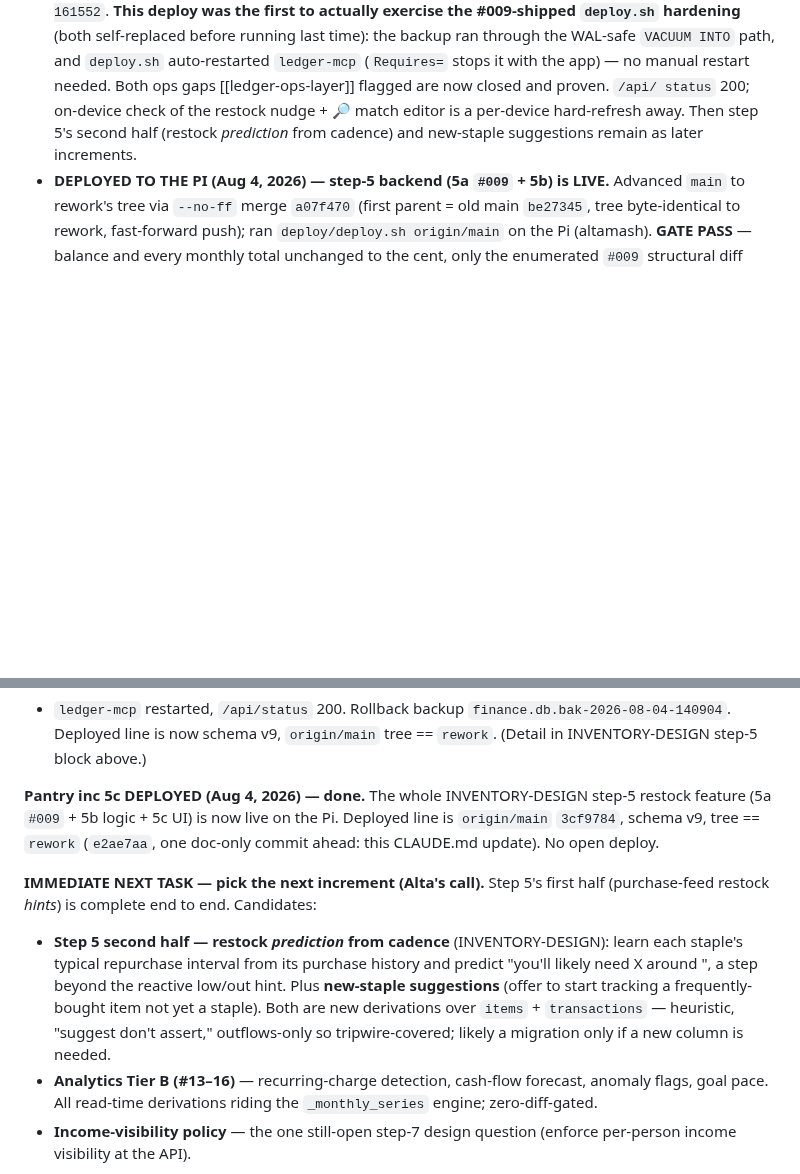
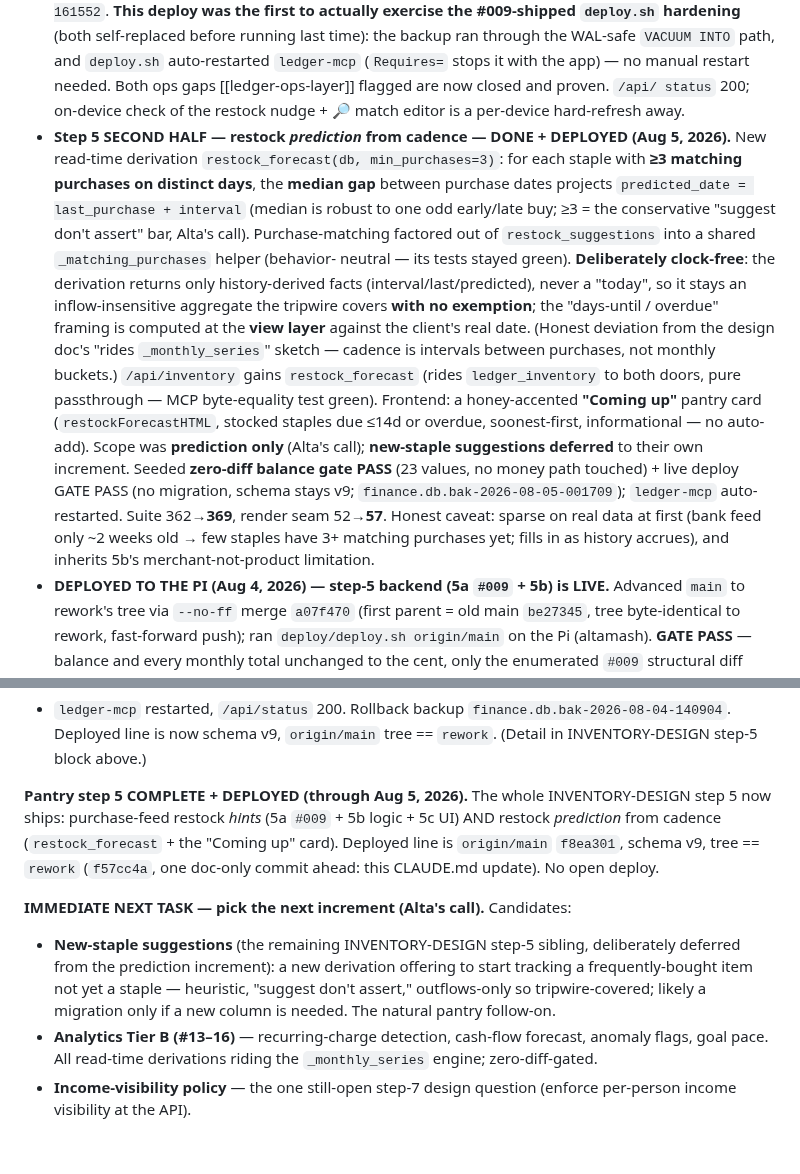
Before and after one commit to altamashmomin/evenkeel, a Markdown page: CLAUDE.md, 2 parts joined by grey strips. GitHub-like rendering; blank space fills up the shorter version.

Commit message:
CLAUDE.md: record restock_forecast deploy (pantry step 5 complete)
Co-Authored-By: Claude Opus 4.8 <noreply@anthropic.com>

```diff
--- a/CLAUDE.md
+++ b/CLAUDE.md
@@ -1045,8 +1045,32 @@ income_rules; "suggest, don't assert."
   `ledger-mcp` (`Requires=` stops it with the app) — no manual restart needed.
   Both ops gaps [[ledger-ops-layer]] flagged are now closed and proven. `/api/
   status` 200; on-device check of the restock nudge + 🔎 match editor is a
-  per-device hard-refresh away. Then step 5's second half (restock *prediction*
-  from cadence) and new-staple suggestions remain as later increments.
+  per-device hard-refresh away.
+- **Step 5 SECOND HALF — restock *prediction* from cadence — DONE + DEPLOYED
+  (Aug 5, 2026).** New read-time derivation `restock_forecast(db, min_purchases=3)`:
+  for each staple with **≥3 matching purchases on distinct days**, the **median
+  gap** between purchase dates projects `predicted_date = last_purchase +
+  interval` (median is robust to one odd early/late buy; ≥3 = the conservative
+  "suggest don't assert" bar, Alta's call). Purchase-matching factored out of
+  `restock_suggestions` into a shared `_matching_purchases` helper (behavior-
+  neutral — its tests stayed green). **Deliberately clock-free**: the derivation
+  returns only history-derived facts (interval/last/predicted), never a "today",
+  so it stays an inflow-insensitive aggregate the tripwire covers **with no
+  exemption**; the "days-until / overdue" framing is computed at the **view
+  layer** against the client's real date. (Honest deviation from the design doc's
+  "rides `_monthly_series`" sketch — cadence is intervals between purchases, not
+  monthly buckets.) `/api/inventory` gains `restock_forecast` (rides
+  `ledger_inventory` to both doors, pure passthrough — MCP byte-equality test
+  green). Frontend: a honey-accented **"Coming up"** pantry card
+  (`restockForecastHTML`, stocked staples due ≤14d or overdue, soonest-first,
+  informational — no auto-add). Scope was **prediction only** (Alta's call);
+  **new-staple suggestions deferred** to their own increment. Seeded **zero-diff
+  balance gate PASS** (23 values, no money path touched) + live deploy GATE PASS
+  (no migration, schema stays v9; `finance.db.bak-2026-08-05-001709`); `ledger-mcp`
+  auto-restarted. Suite 362→**369**, render seam 52→**57**. Honest caveat: sparse
+  on real data at first (bank feed only ~2 weeks old → few staples have 3+
+  matching purchases yet; fills in as history accrues), and inherits 5b's
+  merchant-not-product limitation.
 - **DEPLOYED TO THE PI (Aug 4, 2026) — step-5 backend (5a `#009` + 5b) is LIVE.**
   Advanced `main` to rework's tree via `--no-ff` merge `a07f470` (first parent =
   old main `be27345`, tree byte-identical to rework, fast-forward push); ran
@@ -1179,20 +1203,19 @@ push), `deploy/deploy.sh origin/main` on the Pi → **GATE PASS** (enumerated
 `finance.db.bak-2026-08-04-140904`. Deployed line is now schema v9, `origin/main`
 tree == `rework`. (Detail in INVENTORY-DESIGN step-5 block above.)
 
-**Pantry inc 5c DEPLOYED (Aug 4, 2026) — done.** The whole INVENTORY-DESIGN
-step-5 restock feature (5a `#009` + 5b logic + 5c UI) is now live on the Pi.
-Deployed line is `origin/main` `3cf9784`, schema v9, tree == `rework`
-(`e2ae7aa`, one doc-only commit ahead: this CLAUDE.md update). No open deploy.
+**Pantry step 5 COMPLETE + DEPLOYED (through Aug 5, 2026).** The whole
+INVENTORY-DESIGN step 5 now ships: purchase-feed restock *hints* (5a `#009` + 5b
+logic + 5c UI) AND restock *prediction* from cadence (`restock_forecast` + the
+"Coming up" card). Deployed line is `origin/main` `f8ea301`, schema v9, tree ==
+`rework` (`f57cc4a`, one doc-only commit ahead: this CLAUDE.md update). No open
+deploy.
 
-**IMMEDIATE NEXT TASK — pick the next increment (Alta's call).** Step 5's first
-half (purchase-feed restock *hints*) is complete end to end. Candidates:
-- **Step 5 second half — restock *prediction* from cadence** (INVENTORY-DESIGN):
-  learn each staple's typical repurchase interval from its purchase history and
-  predict "you'll likely need X around <date>", a step beyond the reactive
-  low/out hint. Plus **new-staple suggestions** (offer to start tracking a
-  frequently-bought item not yet a staple). Both are new derivations over
-  `items` + `transactions` — heuristic, "suggest don't assert," outflows-only so
-  tripwire-covered; likely a migration only if a new column is needed.
+**IMMEDIATE NEXT TASK — pick the next increment (Alta's call).** Candidates:
+- **New-staple suggestions** (the remaining INVENTORY-DESIGN step-5 sibling,
+  deliberately deferred from the prediction increment): a new derivation offering
+  to start tracking a frequently-bought item not yet a staple — heuristic,
+  "suggest don't assert," outflows-only so tripwire-covered; likely a migration
+  only if a new column is needed. The natural pantry follow-on.
 - **Analytics Tier B (#13–16)** — recurring-charge detection, cash-flow forecast,
   anomaly flags, goal pace. All read-time derivations riding the `_monthly_series`
   engine; zero-diff-gated.
```
